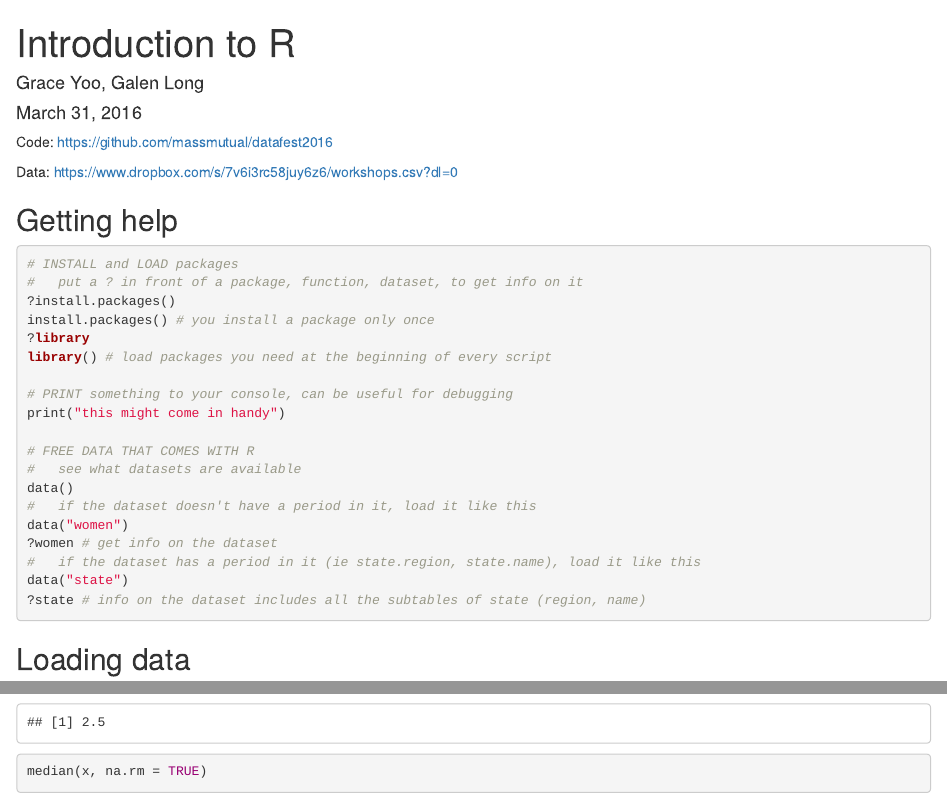
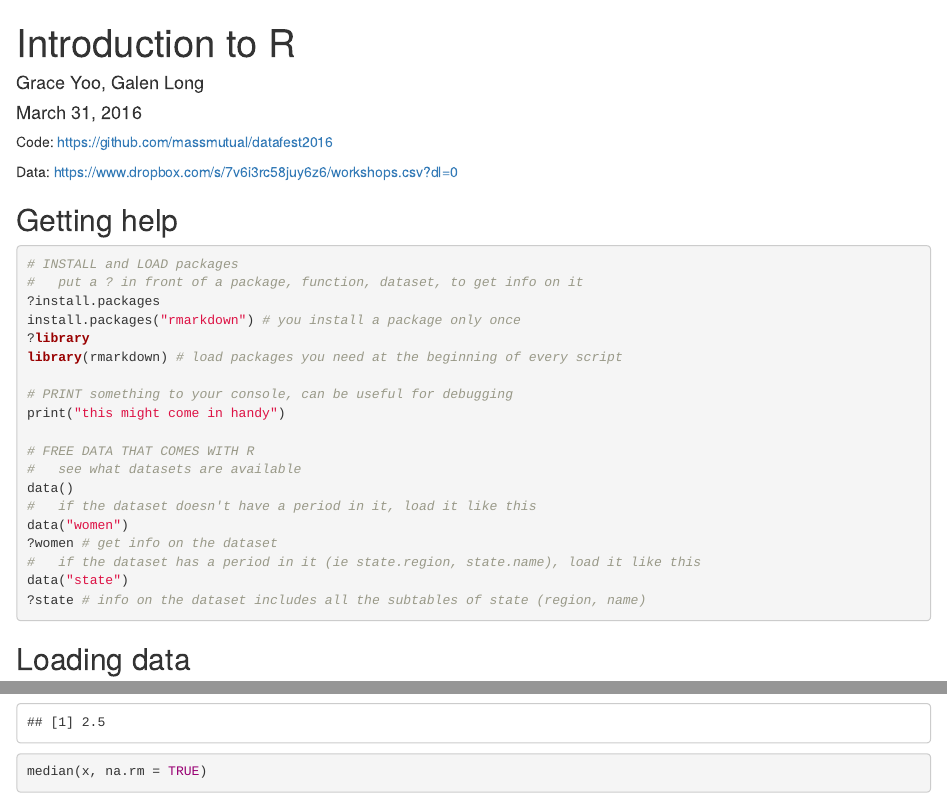
Before and after one commit to marthamiller/datafest, an R Markdown document (workshop_1_R/workshop1.Rmd): the page in a window 1100 px wide, from its top, and a second part further down, joined at a grey line. Rendered offline with R 4.5, knitr and Pandoc, with nearby package versions; some code elsewhere in the file could not run offline.

Commit message:
grace -- final edits

````diff
--- a/workshop_1_R/workshop1.Rmd
+++ b/workshop_1_R/workshop1.Rmd
@@ -14,10 +14,10 @@ Data: https://www.dropbox.com/s/7v6i3rc58juy6z6/workshops.csv?dl=0
 ```{R, eval=FALSE, echo=TRUE}
 # INSTALL and LOAD packages
 #   put a ? in front of a package, function, dataset, to get info on it
-?install.packages()
-install.packages() # you install a package only once
+?install.packages
+install.packages("rmarkdown") # you install a package only once
 ?library
-library() # load packages you need at the beginning of every script
+library(rmarkdown) # load packages you need at the beginning of every script
 
 # PRINT something to your console, can be useful for debugging
 print("this might come in handy")
````
Also changed, not shown: workshop_1_R/workshop1.html, workshop_1_R/workshop1.Rmd (4 more changed lines).
